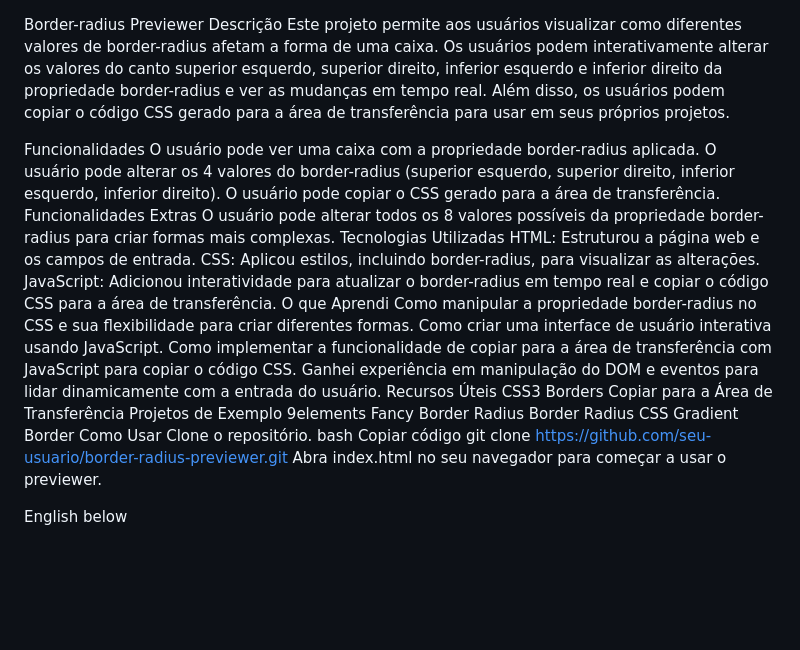
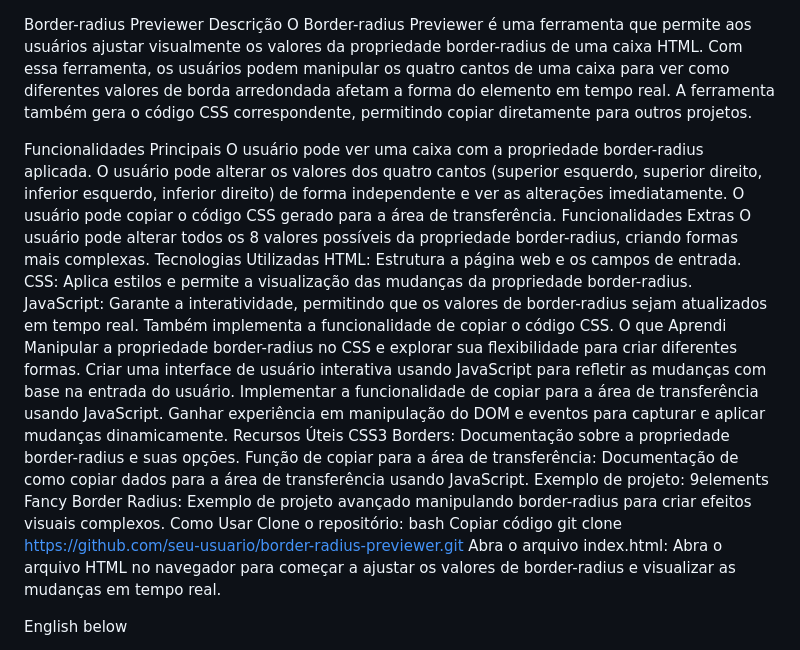
Before and after one commit to joaogabriel43/BorderRadiusPreviewer, a Markdown page: README.md, the part around the change. Rendered like a GitHub page; blank space fills up the shorter version.

```diff
--- a/README.md
+++ b/README.md
@@ -1,35 +1,33 @@
 Border-radius Previewer
 Descrição
-Este projeto permite aos usuários visualizar como diferentes valores de border-radius afetam a forma de uma caixa. Os usuários podem interativamente alterar os valores do canto superior esquerdo, superior direito, inferior esquerdo e inferior direito da propriedade border-radius e ver as mudanças em tempo real. Além disso, os usuários podem copiar o código CSS gerado para a área de transferência para usar em seus próprios projetos.
+O Border-radius Previewer é uma ferramenta que permite aos usuários ajustar visualmente os valores da propriedade border-radius de uma caixa HTML. Com essa ferramenta, os usuários podem manipular os quatro cantos de uma caixa para ver como diferentes valores de borda arredondada afetam a forma do elemento em tempo real. A ferramenta também gera o código CSS correspondente, permitindo copiar diretamente para outros projetos.
 
-Funcionalidades
+Funcionalidades Principais
 O usuário pode ver uma caixa com a propriedade border-radius aplicada.
-O usuário pode alterar os 4 valores do border-radius (superior esquerdo, superior direito, inferior esquerdo, inferior direito).
-O usuário pode copiar o CSS gerado para a área de transferência.
+O usuário pode alterar os valores dos quatro cantos (superior esquerdo, superior direito, inferior esquerdo, inferior direito) de forma independente e ver as alterações imediatamente.
+O usuário pode copiar o código CSS gerado para a área de transferência.
 Funcionalidades Extras
-O usuário pode alterar todos os 8 valores possíveis da propriedade border-radius para criar formas mais complexas.
+O usuário pode alterar todos os 8 valores possíveis da propriedade border-radius, criando formas mais complexas.
 Tecnologias Utilizadas
-HTML: Estruturou a página web e os campos de entrada.
-CSS: Aplicou estilos, incluindo border-radius, para visualizar as alterações.
-JavaScript: Adicionou interatividade para atualizar o border-radius em tempo real e copiar o código CSS para a área de transferência.
+HTML: Estrutura a página web e os campos de entrada.
+CSS: Aplica estilos e permite a visualização das mudanças da propriedade border-radius.
+JavaScript: Garante a interatividade, permitindo que os valores de border-radius sejam atualizados em tempo real. Também implementa a funcionalidade de copiar o código CSS.
 O que Aprendi
-Como manipular a propriedade border-radius no CSS e sua flexibilidade para criar diferentes formas.
-Como criar uma interface de usuário interativa usando JavaScript.
-Como implementar a funcionalidade de copiar para a área de transferência com JavaScript para copiar o código CSS.
-Ganhei experiência em manipulação do DOM e eventos para lidar dinamicamente com a entrada do usuário.
+Manipular a propriedade border-radius no CSS e explorar sua flexibilidade para criar diferentes formas.
+Criar uma interface de usuário interativa usando JavaScript para refletir as mudanças com base na entrada do usuário.
+Implementar a funcionalidade de copiar para a área de transferência usando JavaScript.
+Ganhar experiência em manipulação do DOM e eventos para capturar e aplicar mudanças dinamicamente.
 Recursos Úteis
-CSS3 Borders
-Copiar para a Área de Transferência
-Projetos de Exemplo
-9elements Fancy Border Radius
-Border Radius
-CSS Gradient Border
+CSS3 Borders: Documentação sobre a propriedade border-radius e suas opções.
+Função de copiar para a área de transferência: Documentação de como copiar dados para a área de transferência usando JavaScript.
+Exemplo de projeto: 9elements Fancy Border Radius: Exemplo de projeto avançado manipulando border-radius para criar efeitos visuais complexos.
 Como Usar
-Clone o repositório.
+Clone o repositório:
 bash
 Copiar código
 git clone https://github.com/seu-usuario/border-radius-previewer.git
-Abra index.html no seu navegador para começar a usar o previewer.
+Abra o arquivo index.html:
+Abra o arquivo HTML no navegador para começar a ajustar os valores de border-radius e visualizar as mudanças em tempo real.
 
 English below
 
```
